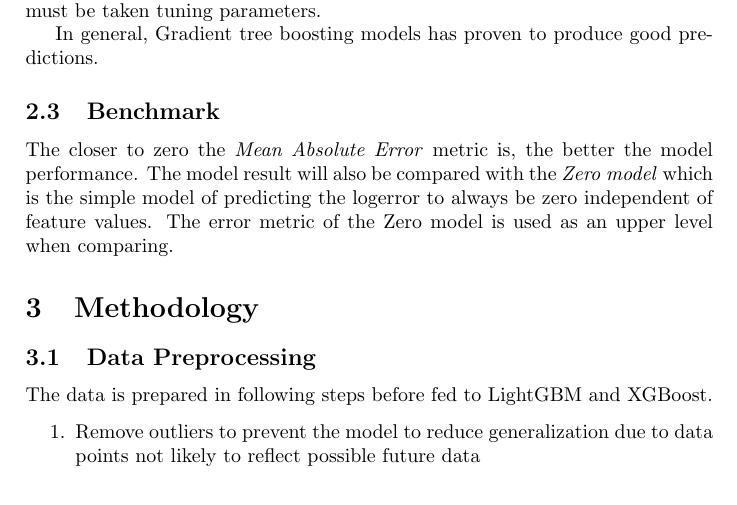
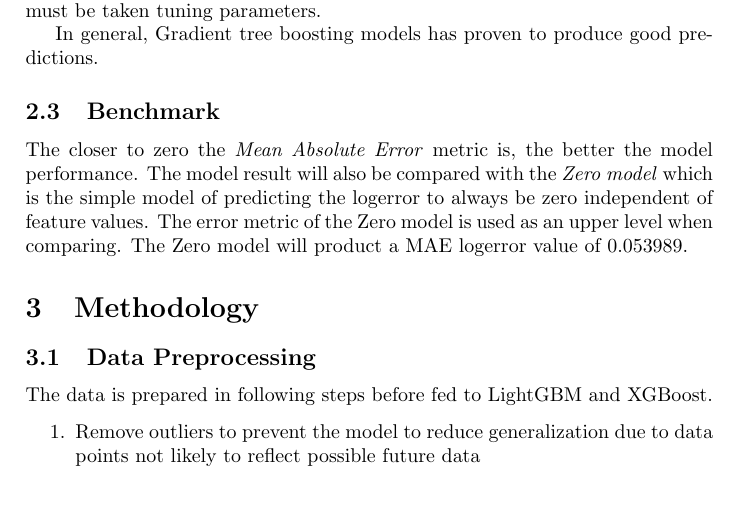
Before and after one commit to parze/machine-learning-zillow-prize, a LaTeX document (src/report/report.tex): part of page 8 of 11, cut so that both start at the same text. Compiled offline with pdfLaTeX.

Commit message:
Added logerror value.

```diff
--- a/src/report/report.tex
+++ b/src/report/report.tex
@@ -163,7 +163,7 @@ In general, Gradient tree boosting models has proven to produce good predictions
 
 \subsection{Benchmark}
 % Student clearly defines a benchmark result or threshold for comparing performances of solutions obtained.
-The closer to zero the \textit{Mean Absolute Error} metric is, the better the model performance. The model result will also be compared with the \textit{Zero model} which is the simple model of predicting the logerror to always be zero independent of feature values. The error metric of the Zero model is used as an upper level when comparing.
+The closer to zero the \textit{Mean Absolute Error} metric is, the better the model performance. The model result will also be compared with the \textit{Zero model} which is the simple model of predicting the logerror to always be zero independent of feature values. The error metric of the Zero model is used as an upper level when comparing. The Zero model will product a MAE logerror value of 0.053989.
 
 
 \section{Methodology}
```
